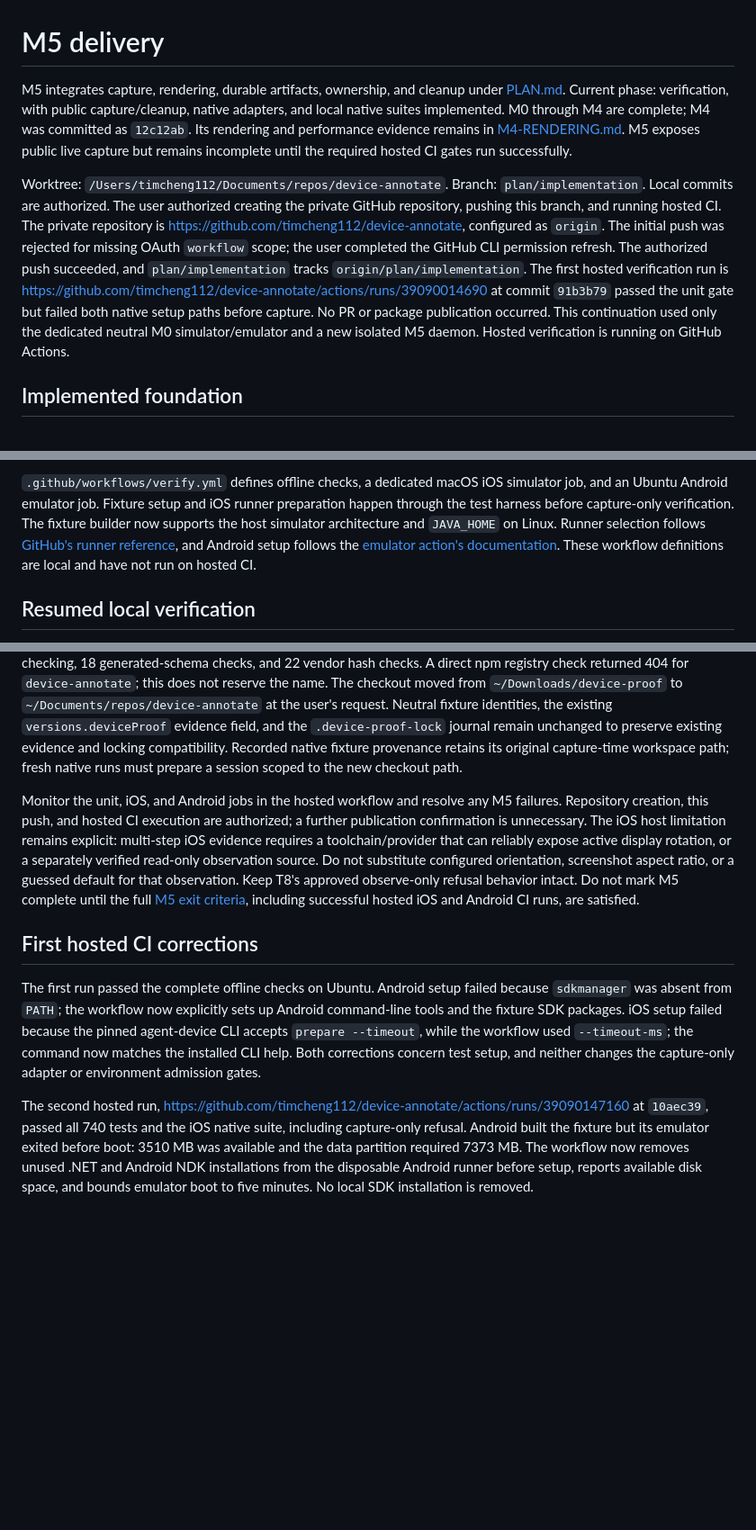
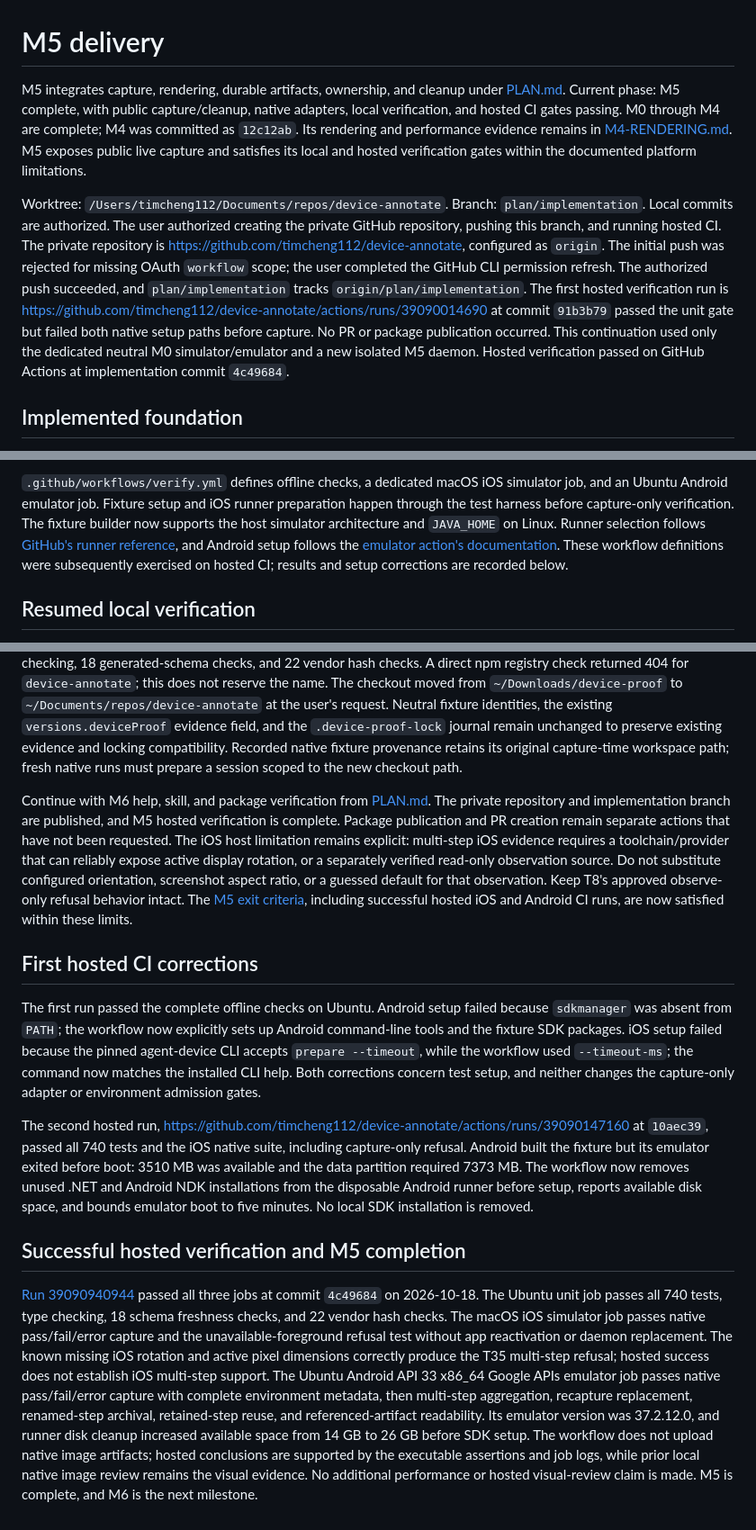
Before and after one commit to timcheng112/device-annotate, a Markdown page: docs/PLAN.delivery.md, 3 parts joined by grey strips. Shown at 90% size. Drawn GitHub-style; blank space fills up the shorter version.

Commit message:
Record passing hosted verification and M5 completion [skip ci]

```diff
--- a/docs/PLAN.delivery.md
+++ b/docs/PLAN.delivery.md
@@ -1,10 +1,10 @@
 # M5 delivery
 
 M5 integrates capture, rendering, durable artifacts, ownership, and cleanup under [PLAN.md](PLAN.md).
-Current phase: verification, with public capture/cleanup, native adapters, and local native suites implemented.
+Current phase: M5 complete, with public capture/cleanup, native adapters, local verification, and hosted CI gates passing.
 M0 through M4 are complete; M4 was committed as `12c12ab`.
 Its rendering and performance evidence remains in [M4-RENDERING.md](M4-RENDERING.md).
-M5 exposes public live capture but remains incomplete until the required hosted CI gates run successfully.
+M5 exposes public live capture and satisfies its local and hosted verification gates within the documented platform limitations.
 
 Worktree: `/Users/timcheng112/Documents/repos/device-annotate`.
 Branch: `plan/implementation`.
@@ -16,7 +16,7 @@ The authorized push succeeded, and `plan/implementation` tracks `origin/plan/imp
 The first hosted verification run is https://github.com/timcheng112/device-annotate/actions/runs/39090014690 at commit `91b3b79` passed the unit gate but failed both native setup paths before capture.
 No PR or package publication occurred.
 This continuation used only the dedicated neutral M0 simulator/emulator and a new isolated M5 daemon.
-Hosted verification is running on GitHub Actions.
+Hosted verification passed on GitHub Actions at implementation commit `4c49684`.
 
 ## Implemented foundation
 
@@ -174,7 +174,7 @@ The JSON samples remain in the ignored native evidence folder, and the committed
 Fixture setup and iOS runner preparation happen through the test harness before capture-only verification.
 The fixture builder now supports the host simulator architecture and `JAVA_HOME` on Linux.
 Runner selection follows [GitHub's runner reference](https://docs.github.com/en/actions/reference/runners/github-hosted-runners), and Android setup follows the [emulator action's documentation](https://github.com/ReactiveCircus/android-emulator-runner/blob/main/README.md).
-These workflow definitions are local and have not run on hosted CI.
+These workflow definitions were subsequently exercised on hosted CI; results and setup corrections are recorded below.
 
 ## Resumed local verification
 
@@ -202,12 +202,13 @@ The checkout moved from `~/Downloads/device-proof` to `~/Documents/repos/device-
 Neutral fixture identities, the existing `versions.deviceProof` evidence field, and the `.device-proof-lock` journal remain unchanged to preserve existing evidence and locking compatibility.
 Recorded native fixture provenance retains its original capture-time workspace path; fresh native runs must prepare a session scoped to the new checkout path.
 
-Monitor the unit, iOS, and Android jobs in the hosted workflow and resolve any M5 failures.
-Repository creation, this push, and hosted CI execution are authorized; a further publication confirmation is unnecessary.
+Continue with M6 help, skill, and package verification from [PLAN.md](PLAN.md#m6-help-skill-and-package-verification).
+The private repository and implementation branch are published, and M5 hosted verification is complete.
+Package publication and PR creation remain separate actions that have not been requested.
 The iOS host limitation remains explicit: multi-step iOS evidence requires a toolchain/provider that can reliably expose active display rotation, or a separately verified read-only observation source.
 Do not substitute configured orientation, screenshot aspect ratio, or a guessed default for that observation.
 Keep T8's approved observe-only refusal behavior intact.
-Do not mark M5 complete until the full [M5 exit criteria](PLAN.md#m5-capture-and-artifact-integration), including successful hosted iOS and Android CI runs, are satisfied.
+The [M5 exit criteria](PLAN.md#m5-capture-and-artifact-integration), including successful hosted iOS and Android CI runs, are now satisfied within these limits.
 
 ## First hosted CI corrections
 
@@ -220,3 +221,15 @@ The second hosted run, https://github.com/timcheng112/device-annotate/actions/ru
 Android built the fixture but its emulator exited before boot: 3510 MB was available and the data partition required 7373 MB.
 The workflow now removes unused .NET and Android NDK installations from the disposable Android runner before setup, reports available disk space, and bounds emulator boot to five minutes.
 No local SDK installation is removed.
+
+## Successful hosted verification and M5 completion
+
+[Run 39090940944](https://github.com/timcheng112/device-annotate/actions/runs/39090940944) passed all three jobs at commit `4c49684` on 2026-10-18.
+The Ubuntu unit job passes all 740 tests, type checking, 18 schema freshness checks, and 22 vendor hash checks.
+The macOS iOS simulator job passes native pass/fail/error capture and the unavailable-foreground refusal test without app reactivation or daemon replacement.
+The known missing iOS rotation and active pixel dimensions correctly produce the T35 multi-step refusal; hosted success does not establish iOS multi-step support.
+The Ubuntu Android API 33 x86_64 Google APIs emulator job passes native pass/fail/error capture with complete environment metadata, then multi-step aggregation, recapture replacement, renamed-step archival, retained-step reuse, and referenced-artifact readability.
+Its emulator version was 37.2.12.0, and runner disk cleanup increased available space from 14 GB to 26 GB before SDK setup.
+The workflow does not upload native image artifacts; hosted conclusions are supported by the executable assertions and job logs, while prior local native image review remains the visual evidence.
+No additional performance or hosted visual-review claim is made.
+M5 is complete, and M6 is the next milestone.
```
Also changed, not shown: docs/PLAN.md (+2 -1 lines).
